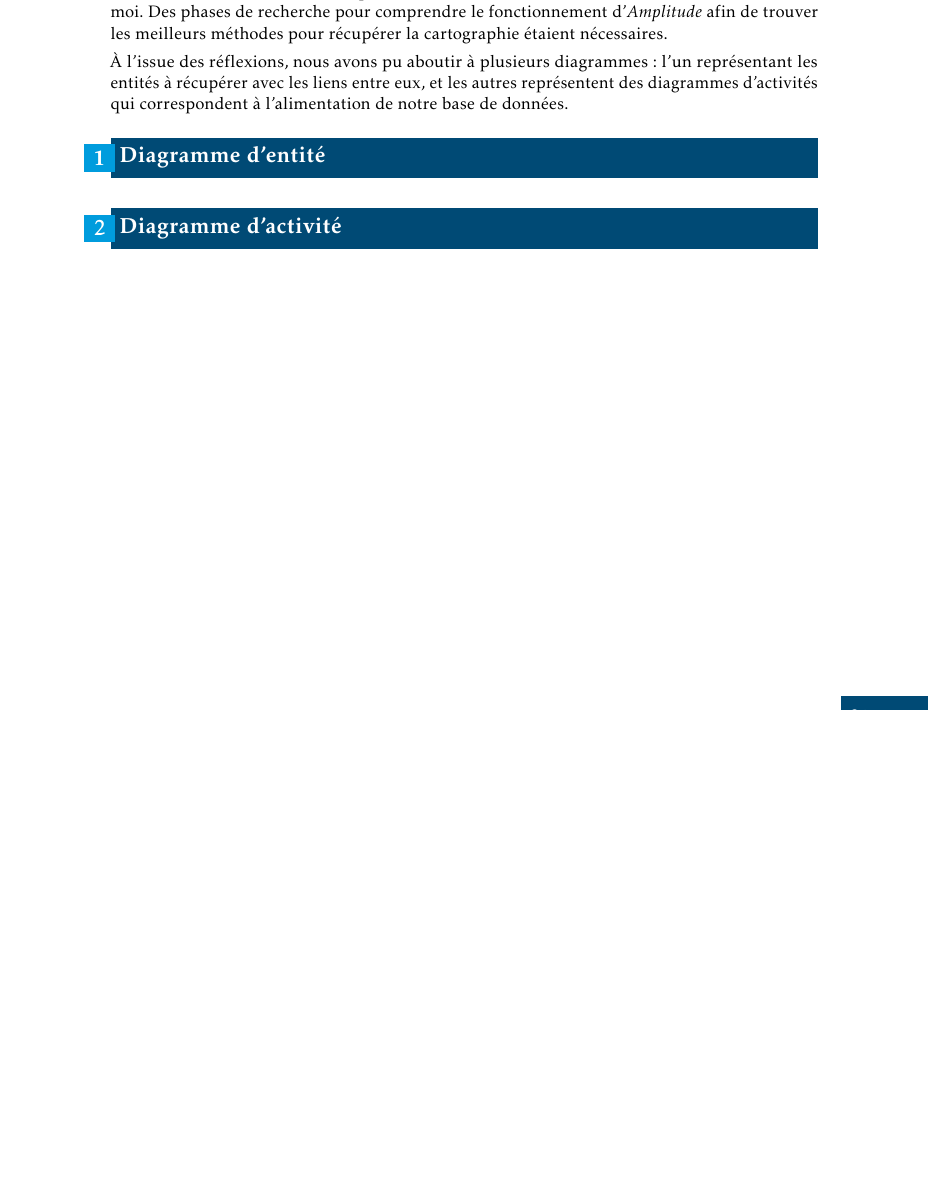
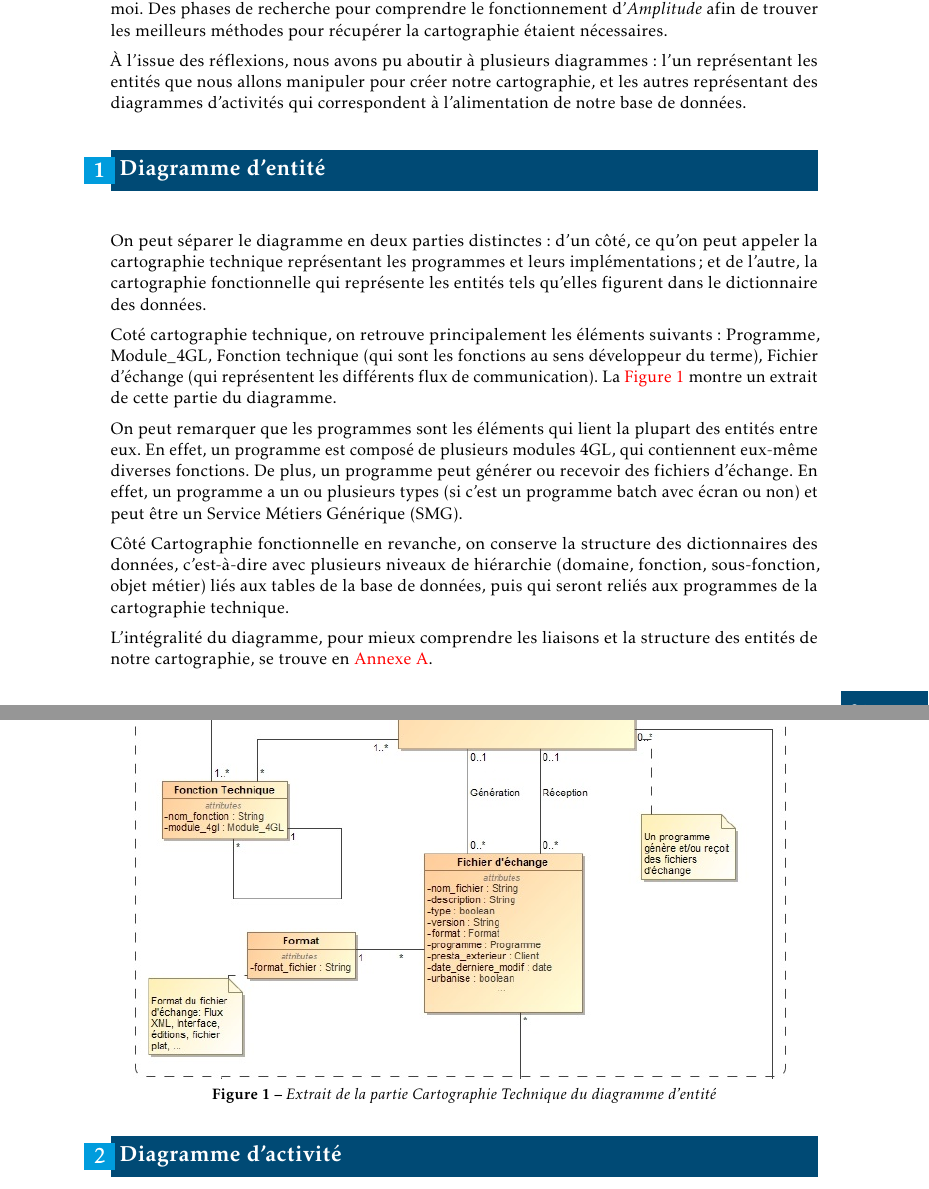
Before and after one commit to RomainR37/rapportStage, a LaTeX thesis (Rapport_Stage.tex): part of page 37 of 44 before the commit and two parts of pages 37 and 38 of 49 after it, the two joined at a grey line, cut so that both start at the same text, the shorter picture padded with empty space. The pictures show the PDF file Rapport_Stage.pdf that the author committed with the source.

Commit message:
Diagramme modélisation

```diff
--- a/Rapport_Stage.tex
+++ b/Rapport_Stage.tex
@@ -566,13 +566,37 @@ Cette partie retrace mes activités dans l'entreprise de fin Avril jusqu'au déb
 
 L'aboutissement de la modélisation finale a demandé beaucoup d'échanges au préalable entre les architectes fonctionnels et les personnes travaillant sur l'outil, c'est-à-dire mon encadrant et moi. Des phases de recherche pour comprendre le fonctionnement d'\textit{Amplitude} afin de trouver les meilleurs méthodes pour récupérer la cartographie étaient nécessaires.
 
-À l'issue des réflexions, nous avons pu aboutir à plusieurs diagrammes: l'un représentant les entités à récupérer avec les liens entre eux, et les autres représentent des diagrammes d'activités qui correspondent à l'alimentation de notre base de données.
+À l'issue des réflexions, nous avons pu aboutir à plusieurs diagrammes: l'un représentant les entités que nous allons manipuler pour créer notre cartographie, et les autres représentant des diagrammes d'activités qui correspondent à l'alimentation de notre base de données.
 
 
 \section{Diagramme d'entité}
 
+On peut séparer le diagramme en deux parties distinctes: d'un côté, ce qu'on peut appeler la cartographie technique représentant les programmes et leurs implémentations; et de l'autre, la cartographie fonctionnelle qui représente les entités tels qu'elles figurent dans le dictionnaire des données.
+
+Coté cartographie technique, on retrouve principalement les éléments suivants : Programme, Module\_4GL, Fonction technique (qui sont les fonctions au sens développeur du terme), Fichier d'échange (qui représentent les différents flux de communication). La \autoref{fig:cartoTech} montre un extrait de cette partie du diagramme.
+
+\begin{figure}
+	\includegraphics[scale=0.6]{images/diagCarto}
+	\caption{Extrait de la partie Cartographie Technique du diagramme d'entité}
+	\label{fig:cartoTech}
+\end{figure}
+
+On peut remarquer que les programmes sont les éléments qui lient la plupart des entités entre eux. En effet, un programme est composé de plusieurs modules 4GL, qui contiennent eux-même diverses fonctions. De plus, un programme peut générer ou recevoir des fichiers d'échange. En effet, un programme a un ou plusieurs types (si c'est un programme batch avec écran ou non) et peut être un Service Métiers Générique (SMG).
+
+Côté Cartographie fonctionnelle en revanche, on conserve la structure des dictionnaires des données, c'est-à-dire avec plusieurs niveaux de hiérarchie (domaine, fonction, sous-fonction, objet métier) liés aux tables de la base de données, puis qui seront reliés aux programmes de la cartographie technique.
+
+L'intégralité du diagramme, pour mieux comprendre les liaisons et la structure des entités de notre cartographie, se trouve en \autoref{ann:diagClasse}.
+
 
 \section{Diagramme d'activité}
+
+Les diagrammes d'activité représentent les agissements au cours du temps d'un processus. Ici, ils vont permettre d'avoir une vision sur les méthodes à implémenter pour le développement. La \autoref{fig:diagActivite}
+
+\begin{figure}
+	\includegraphics[scale=0.45]{images/Alimentation_initiale}
+	\caption{Diagramme d'activité de l'alimentation des éléments de la cartographie}
+	\label{fig:diagActivite}
+\end{figure}
 
 
 \chapter{Chiffrage du projet}
```
Also changed, not shown: Rapport_Stage.pdf, images/Alimentation initiale.jpg (deleted), images/Alimentation_initiale.jpg (added), images/diagCarto.jpg (added), images/diagDicoV3.jpg (added), Rapport_Stage.tex (7 more changed lines), 7 other files.
